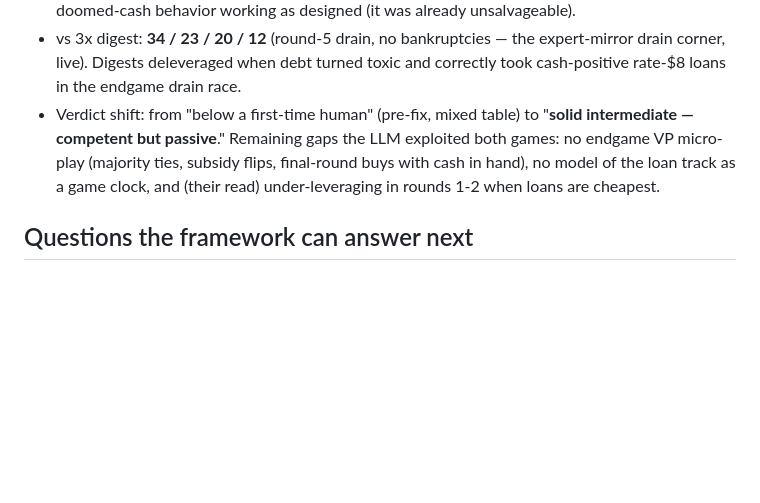
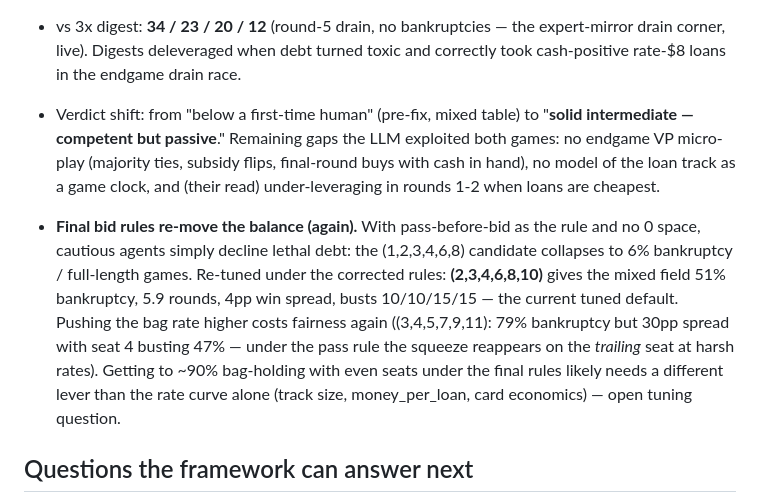
Before and after one commit to jsnell/prototypes, a Markdown page: subprime/DESIGN_NOTES.md, the part around the change. GitHub-like rendering; blank space fills up the shorter version.

Commit message:
subprime: record corrected-rules re-tune in DESIGN_NOTES
Co-Authored-By: Claude Fable 5 <noreply@anthropic.com>
Claude-Session: https://claude.ai/code/session_011eMBhahGFrWzdNSNnCF9Lu

```diff
--- a/subprime/DESIGN_NOTES.md
+++ b/subprime/DESIGN_NOTES.md
@@ -344,6 +344,19 @@ but the margins collapsed and the texture changed completely:
   the loan track as a game clock, and (their read) under-leveraging in
   rounds 1-2 when loans are cheapest.
 
+- **Final bid rules re-move the balance (again).** With pass-before-bid
+  as the rule and no 0 space, cautious agents simply decline lethal
+  debt: the (1,2,3,4,6,8) candidate collapses to 6% bankruptcy /
+  full-length games. Re-tuned under the corrected rules:
+  **(2,3,4,6,8,10)** gives the mixed field 51% bankruptcy, 5.9 rounds,
+  4pp win spread, busts 10/10/15/15 — the current tuned default.
+  Pushing the bag rate higher costs fairness again ((3,4,5,7,9,11):
+  79% bankruptcy but 30pp spread with seat 4 busting 47% — under the
+  pass rule the squeeze reappears on the *trailing* seat at harsh
+  rates). Getting to ~90% bag-holding with even seats under the final
+  rules likely needs a different lever than the rate curve alone
+  (track size, money_per_loan, card economics) — open tuning question.
+
 ## Questions the framework can answer next
 
 1. What loan-track rate curve makes *some* bankruptcies happen without
```
